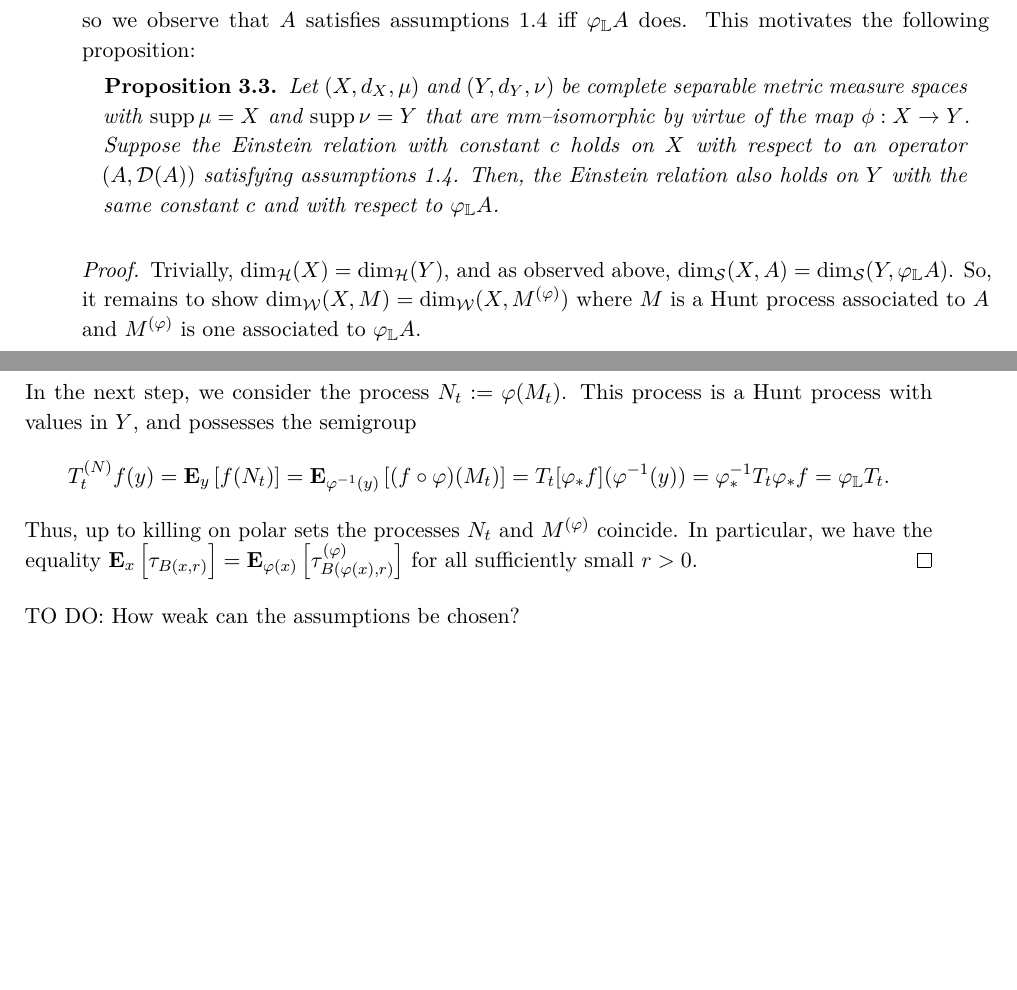
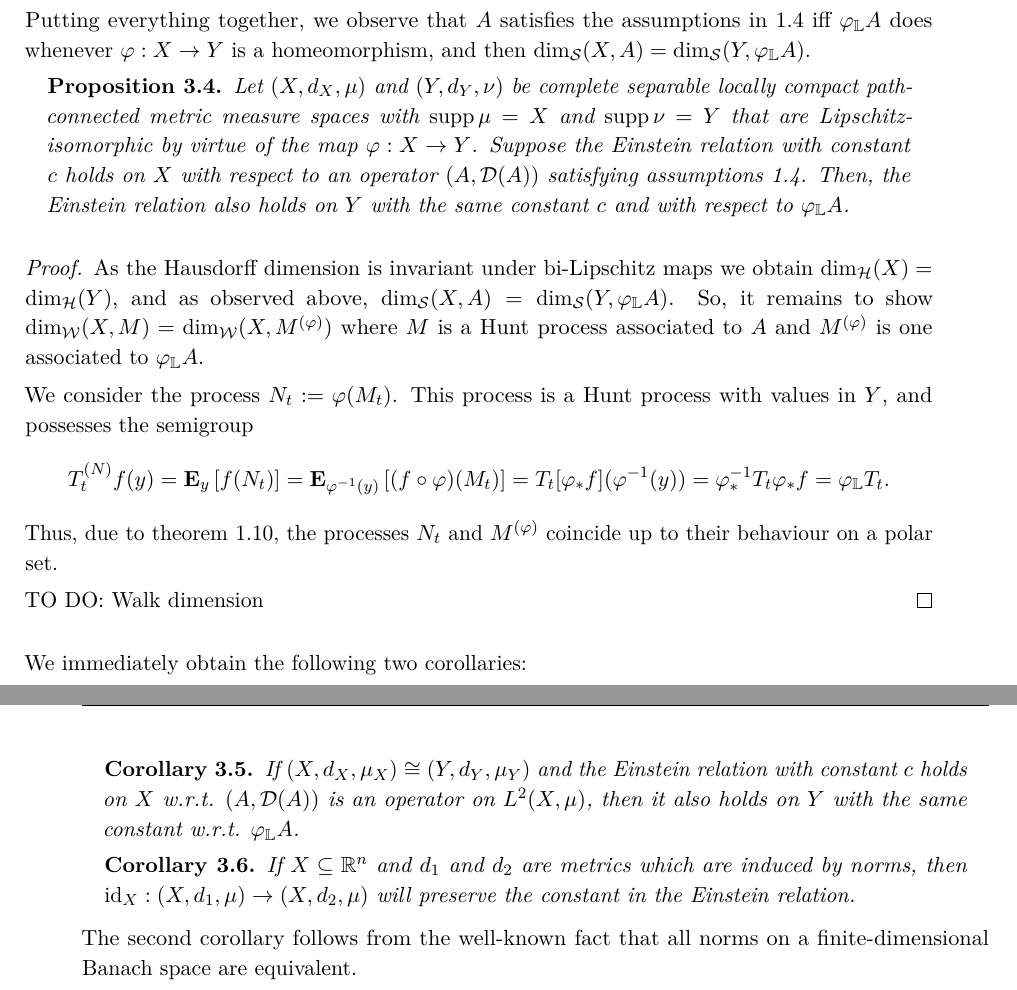
Before and after one commit to FBurghart/MasterThesis, a LaTeX thesis (Latex/mt_main.tex, which reads Latex/mt_ch3.tex): two parts of pages 17 and 18 of 22 before the commit and two parts of pages 18 and 19 of 23 after it, joined at a grey line, cut so that both start at the same text, the shorter picture padded with empty space. The pictures show the PDF file Latex/mt_main.pdf that the author committed with the source.

Commit message:
snap06/09
pre-gothenburg edition

```diff
--- a/Latex/mt_ch3.tex
+++ b/Latex/mt_ch3.tex
@@ -79,3 +79,8 @@ where $(\gp_{\IL} A)f:=(\gp_*^{-1}\circ A\circ\gp_*)f$ and $\cD(\gp_{\IL} A)=\gp
 \]
 and we can perform the same calculations for $\left<f,(\gp_{\IL} A)g\right>_{L^2(Y,\mu_Y)}$, thus establishing the claimed equivalence. It is equally easy to check that the resolvent sets and the eigenvalues of $A$ and $\gp_{\IL} A$ coincide.
 
+Moreover, $\gp_{\IL}$ respects operator semigroups: If $(T_t)_{t\geq0}$ is a strongly continuous contraction semigroup on $L^2(X,\mu)$ with generator $(-A,\cD(A))$ then $(\gp_{\IL} T_t)_{t\geq0}$ is a semigroup with the same properties on $L^2(Y,\mu_Y)$ and with generator $(-\gp_{\IL} A,\cD(\gp_{\IL} A))$. Indeed, the semigroup property is trivial to check. For contractiveness, note that for $L^2(Y,\mu_Y)\ni f=\gp_*^{-1}\bar f$ with
+$\bar f\in L^2(X,\mu_X)$
+\[
+  \left\|(\gp_{\IL}T_t)f\right\|_{L^2(Y,\mu_Y)}
+  =\left\|\gp_*^{-1}T_t\gp_*\gp_*^{-1}\bar f\right\|_{L^2(Y,\mu_Y)}
@@ -81,0 +92,3 @@ and we can perform the same calculations for $\left<f,(\gp_{\IL} A)g\right>_{L^2
+  \left\|\gp_{\IL} T_t f-\gp_{\IL} T_0 f\right\|
+  =\left\|\gp_*^{-1}(T_t\gp_*f-\gp_*f)\right\|
+  =\left\|T_t(\gp_*f)-(\gp_*f)\right\| \to 0
@@ -84,4 +100,17 @@ $\gp_\IL \sqrt{A}$ generates a regular Dirichlet form if and only if $\sqrt{A}$
 
+\begin{lem}
+  With the notation just introduced, if the Dirichlet form on $L^2(X,\mu_X)$ defined by
+  \[
+    \cE(f,g):=\left<\sqrt{A}f,\sqrt{A}g\right>_{L^2(X,\mu_X)}\ \text{ for } f,g\in\cD(\sqrt{A})
+  \]
+ is regular then so is the Dirichlet form on $L^2(Y,\mu_Y)$ defined by
+ \[
+   (\gp_\IL)^*\cE(\bar f,\bar g):=\left<(\gp_\IL\sqrt{A})\bar f,(\gp_\IL\sqrt{A})\bar g\right>_{L^2(Y,\mu_Y)}\ \text{ for } \bar f,\bar g\in\gp_*^{-1}(\cD(\sqrt{A})).
+ \]
+\end{lem}
+\begin{proof}
+  We need to show that the intersection of $\cD(\gp_\IL\sqrt{A})=\gp_*^{-1}(\cD(\sqrt{A}))$ and $C_c(Y)$ is dense both in $C_c(Y)$ w.r.t $\|\cdot\|_{C_0(Y)}$ and in $\cD(\gp_\IL\sqrt{A})$ w.r.t. $((\gp_\IL)^*\cE)_1$ as introduced in definition \ref{defin:DF}.
 
+  For the first part, take $C_c(Y)\ni f=\gp_*^{-1} g$ for $g\in C_c(X)$. Then, there exists a sequence $(g_n)_{n\in\IN}\ssq \cD(\sqrt{A})\cap C_c(X)$ with $\|g_n-g\|_{C_0(X)}\to 0$ as $n\to\infty$. Since $\gp_*^{-1}$ is isometric, we conlude that $f_n:=\gp_*^{-1}g_n\in \cD(\gp_\IL\sqrt{A})\cap C_c(Y)$ converges to $f$ in
+  $\|\cdot\|_{C_0(Y)}$.
 
-so we observe that $A$ satisfies assumptions \ref{cond:A} iff $\gp_{\IL} A$ does. This motivates the following proposition:
@@ -88,20 +126,16 @@ so we observe that $A$ satisfies assumptions \ref{cond:A} iff $\gp_{\IL} A$ does
+  \end{align*}
+  which concludes the proof.
+\end{proof}
+
+Putting everything together, we observe that $A$ satisfies the assumptions in \ref{cond:A} iff $\gp_\IL A$ does whenever $\gp:X\to Y$ is a homeomorphism, and then $\dims(X,A)=\dims(Y,\gp_\IL A)$.
 
 \begin{prop}\label{prop:mmiso}
-  Let $(X,d_X,\mu)$ and $(Y,d_Y,\nu)$ be complete separable metric measure spaces with $\supp\mu=X$ and $\supp\nu=Y$ that are mm--isomorphic by virtue of the map $\phi:X\to Y$. Suppose the Einstein relation with constant $c$ holds on $X$ with respect to an operator $(A,\cD(A))$ satisfying assumptions \ref{cond:A}. Then, the Einstein relation also holds on $Y$ with the same constant $c$ and with respect to $\gp_{\IL} A$.
+  Let $(X,d_X,\mu)$ and $(Y,d_Y,\nu)$ be complete separable locally compact path-connected metric measure spaces with $\supp\mu=X$ and $\supp\nu=Y$ that are Lipschitz-isomorphic by virtue of the map $\gp:X\to Y$. Suppose the Einstein relation with constant $c$ holds on $X$ with respect to an operator $(A,\cD(A))$ satisfying assumptions \ref{cond:A}. Then, the Einstein relation also holds on $Y$ with the same constant $c$ and with respect to $\gp_{\IL} A$.
 \end{prop}
 \begin{proof}
-  Trivially, $\dimh(X)=\dimh(Y)$, and as observed above, $\dims(X,A)=\dims(Y,\gp_{\IL} A)$. So, it remains to show $\dimw(X,M)=\dimw(X,M^{(\gp)})$ where $M$ is a Hunt process associated to $A$ and $M^{(\gp)}$ is one associated to $\gp_{\IL} A$.
+  As the Hausdorff dimension is invariant under bi-Lipschitz maps we obtain $\dimh(X)=\dimh(Y)$, and as observed above, $\dims(X,A)=\dims(Y,\gp_{\IL} A)$. So, it remains to show $\dimw(X,M)=\dimw(X,M^{(\gp)})$ where $M$ is a Hunt process associated to $A$ and $M^{(\gp)}$ is one associated to $\gp_{\IL} A$.
 
-  To this end, we remark first that if $(T_t)_{t\geq0}$ is a strongly continuous contraction semigroup on $L^2(X,\mu)$ with generator $(A,\cD(A))$ then
-  $(\gp_{\IL} T_t)_{t\geq0}$ is a semigroup with the same properties on $L^2(Y,\nu)$ and with generator $(\gp_{\IL} A,\cD(\gp_{\IL} A))$. Indeed, the semigroup property is trivial to check. For strong continuity, we calculate
-  \[
-    \left\|\gp_{\IL} T_t f-\gp_{\IL} T_0 f\right\|
-    =\left\|\gp_*^{-1}(T_t\gp_*f-\gp_*f)\right\|
-    =\left\|T_t(\gp_*f)-(\gp_*f)\right\| \to 0
-  \]
-  for $t\searrow 0$ for arbitrary $f\in L^2(X,\mu)$, and verifying the generator works analogously.
-
-  In the next step, we consider the process $N_t:=\gp(M_t)$. This process is a Hunt process with values in $Y$, and possesses the semigroup
+  We consider the process $N_t:=\gp(M_t)$. This process is a Hunt process with values in $Y$, and possesses the semigroup
   \[
     T_t^{(N)}f(y)
     =\PTEp{f(N_t)}{y}
@@ -110,10 +144,20 @@ so we observe that $A$ satisfies assumptions \ref{cond:A} iff $\gp_{\IL} A$ does
     =\gp_*^{-1}T_t\gp_* f
     =\gp_{\IL} T_t.
   \]
-  Thus, up to killing on polar sets the processes $N_t$ and $M^{(\gp)}$ coincide. In particular, we have the equality $\PTEp{\tau_{B(x,r)}}{x}=\PTEp{\tau_{B(\gp(x),r)}^{(\gp)}}{\gp(x)}$ for all
-  sufficiently small $r>0$.
+  Thus, due to theorem \ref{thm:fukushima}, the processes $N_t$ and $M^{(\gp)}$ coincide up to their behaviour on a polar set.
+
+  TO DO: Walk dimension
 \end{proof}
-TO DO: How weak can the assumptions be chosen?
+We immediately obtain the following two corollaries:
+\begin{cor}
+  If $(X,d_X,\mu_X)\cong(Y,d_Y,\mu_Y)$ and the Einstein relation with constant $c$ holds on $X$ w.r.t. $(A,\cD(A))$ is an operator on $L^2(X,\mu)$, then it also holds on $Y$ with the same constant w.r.t. $\gp_{\IL}A$.
+\end{cor}
+\begin{cor}
+  If $X\ssq\IR^n$ and $d_1$ and $d_2$ are metrics which are induced by norms, then $\id_X:(X,d_1,\mu)\to(X,d_2,\mu)$ will preserve the constant in the Einstein relation.
+\end{cor}
+The second corollary follows from the well-known fact that all norms on a finite-dimensional Banach space are equivalent.
+
+
 
 
 
```
Also changed, not shown: Latex/mt_ch1.tex (+2 -2 lines), Latex/mt_preamble_options.tex (+1 -0 lines), Latex/mt_main.pdf, Latex/mt_ch3.tex (25 more changed lines), 10 other files.
